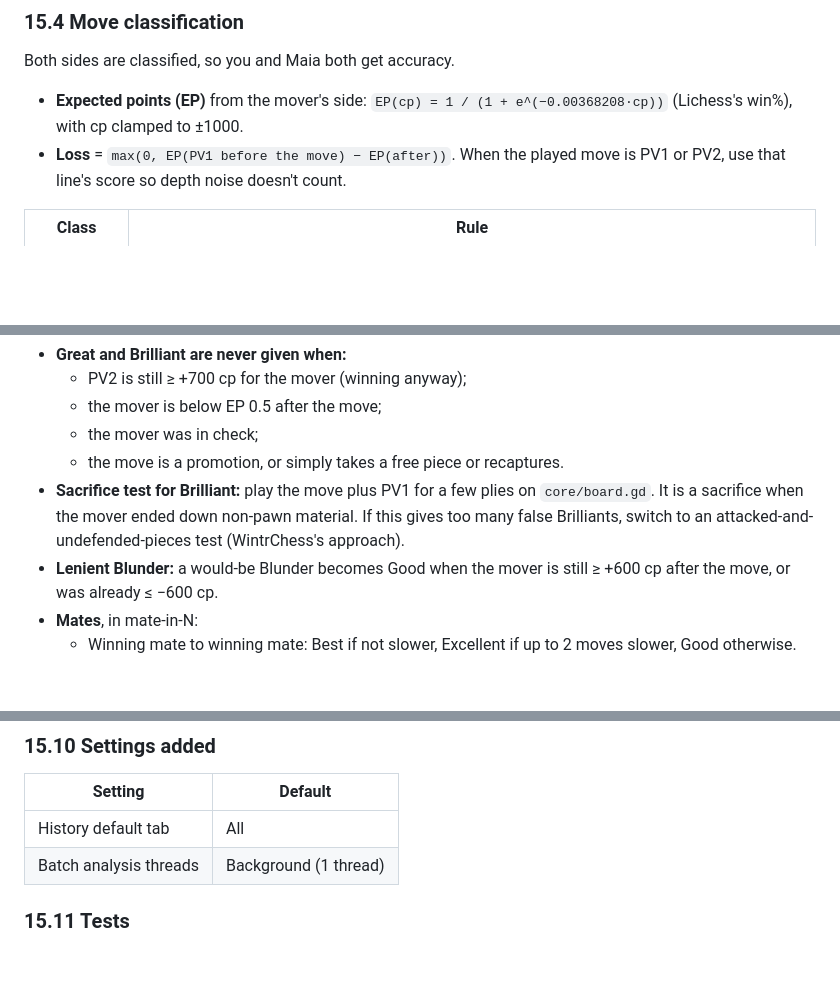
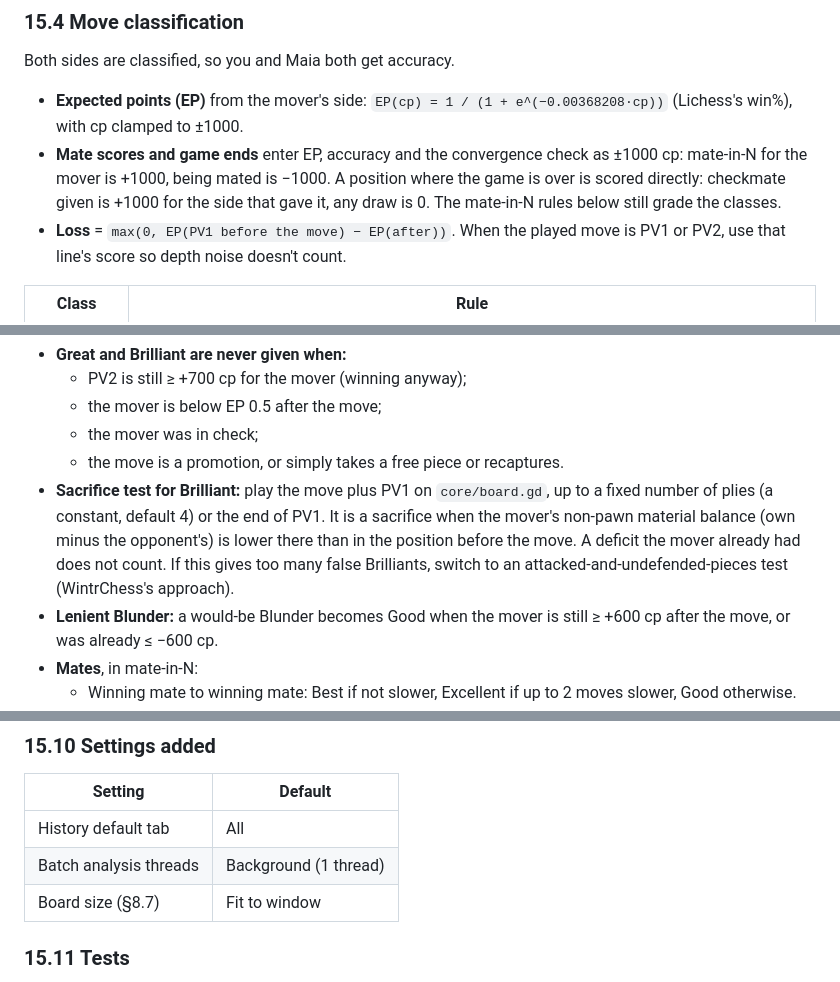
Before and after one commit to Laginho/P-Chess, a Markdown page: docs/spec.md, 3 parts joined by grey strips. GitHub-like rendering; blank space fills up the shorter version.

```diff
--- a/docs/spec.md
+++ b/docs/spec.md
@@ -387,6 +387,7 @@ Every tunable number in §15 (analysis budget, convergence, classification thres
 Both sides are classified, so you and Maia both get accuracy.
 
 - **Expected points (EP)** from the mover's side: `EP(cp) = 1 / (1 + e^(−0.00368208·cp))` (Lichess's win%), with cp clamped to ±1000.
+- **Mate scores and game ends** enter EP, accuracy and the convergence check as ±1000 cp: mate-in-N for the mover is +1000, being mated is −1000. A position where the game is over is scored directly: checkmate given is +1000 for the side that gave it, any draw is 0. The mate-in-N rules below still grade the classes.
 - **Loss** = `max(0, EP(PV1 before the move) − EP(after))`. When the played move is PV1 or PV2, use that line's score so depth noise doesn't count.
 
 | Class | Rule |
@@ -411,7 +412,7 @@ These thresholds are chess.com's published expected-points table. Unlike chess.c
   - the mover is below EP 0.5 after the move;
   - the mover was in check;
   - the move is a promotion, or simply takes a free piece or recaptures.
-- **Sacrifice test for Brilliant:** play the move plus PV1 for a few plies on `core/board.gd`. It is a sacrifice when the mover ended down non-pawn material. If this gives too many false Brilliants, switch to an attacked-and-undefended-pieces test (WintrChess's approach).
+- **Sacrifice test for Brilliant:** play the move plus PV1 on `core/board.gd`, up to a fixed number of plies (a constant, default 4) or the end of PV1. It is a sacrifice when the mover's non-pawn material balance (own minus the opponent's) is lower there than in the position before the move. A deficit the mover already had does not count. If this gives too many false Brilliants, switch to an attacked-and-undefended-pieces test (WintrChess's approach).
 - **Lenient Blunder:** a would-be Blunder becomes Good when the mover is still ≥ +600 cp after the move, or was already ≤ −600 cp.
 - **Mates**, in mate-in-N:
   - Winning mate to winning mate: Best if not slower, Excellent if up to 2 moves slower, Good otherwise.
@@ -488,6 +490,7 @@ chess.com's CAPS2 is not published.
 |---|---|
 | History default tab | All |
 | Batch analysis threads | Background (1 thread) |
+| Board size (§8.7) | Fit to window |
 
 ### 15.11 Tests
 
```
Also changed, not shown: other parts of docs/spec.md (+6 -5 lines), docs/design-brief-v0.1.0.md (+3 -0 lines).
